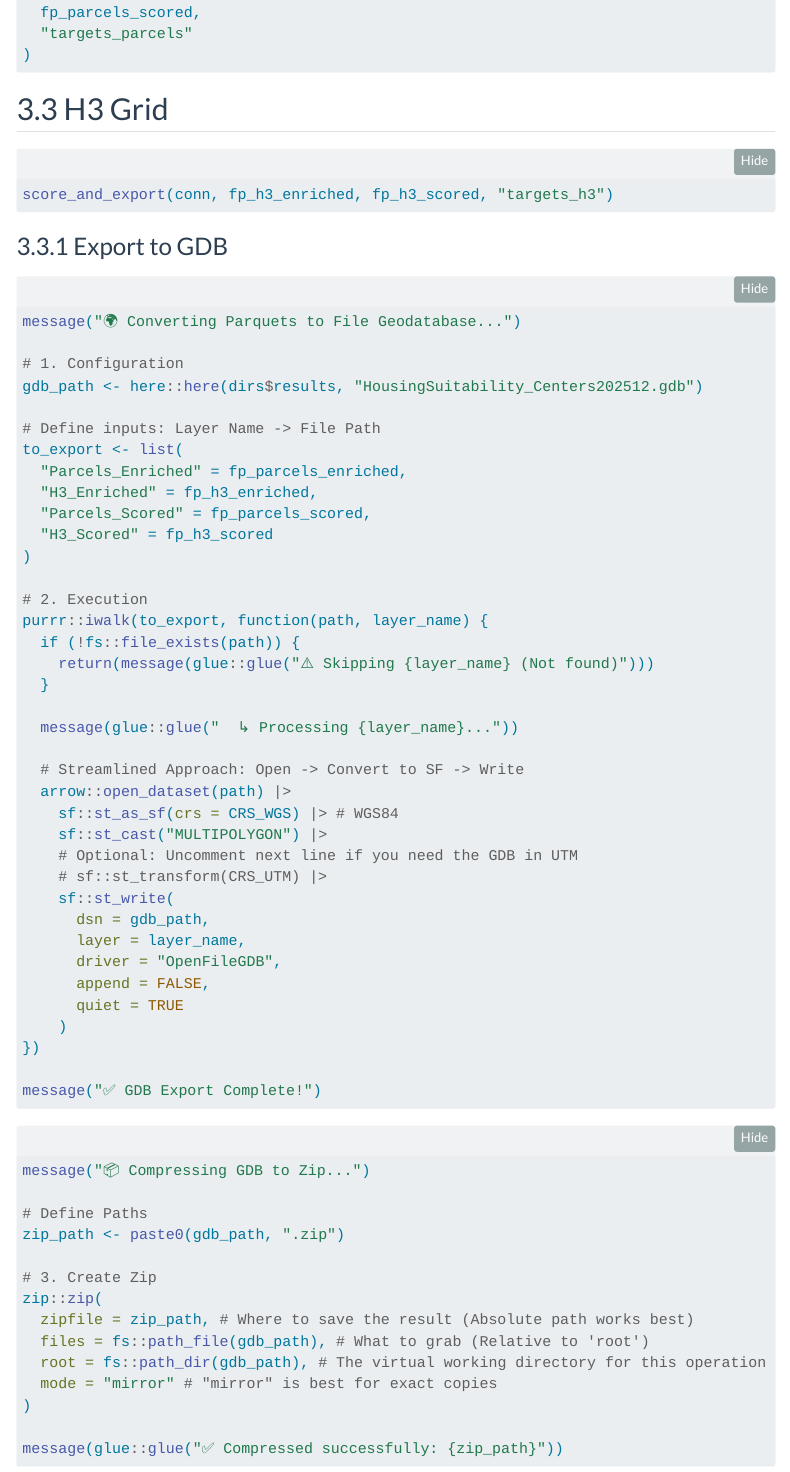
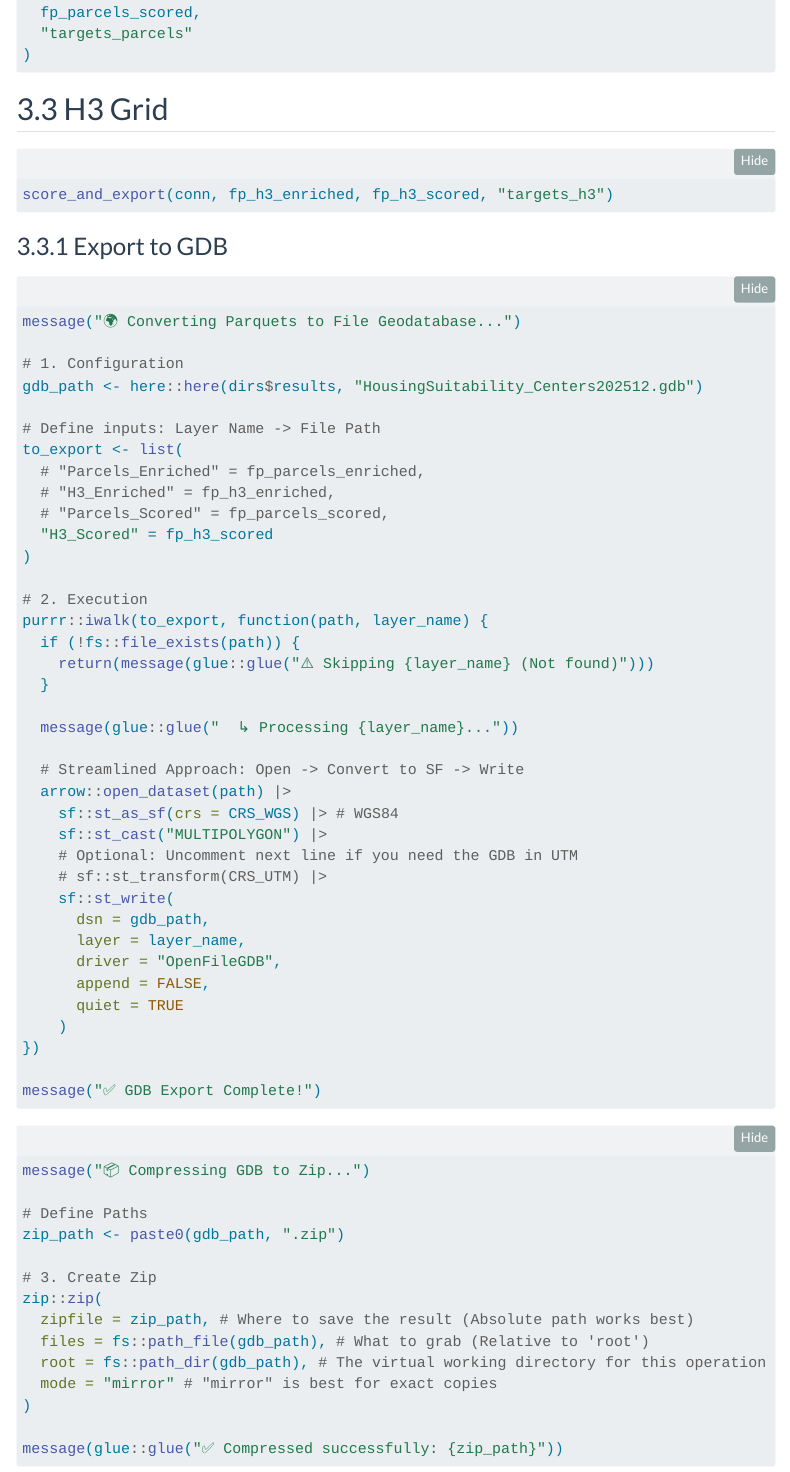
Before and after one commit to WFRCAnalytics/MAP-Housing-ATO-Calculator-Updated, a Quarto document (4-ato-scoring.qmd): the page in a window 1100 px wide, from 6010 px down. Rendered offline with R 4.5, knitr and Pandoc in place of Quarto, with nearby package versions; folded parts are opened; menus at the side of the page are left out.

```diff
--- a/4-ato-scoring.qmd
+++ b/4-ato-scoring.qmd
@@ -314,9 +314,9 @@
 
 # Define inputs: Layer Name -> File Path
 to_export <- list(
-  "Parcels_Enriched" = fp_parcels_enriched,
-  "H3_Enriched" = fp_h3_enriched,
-  "Parcels_Scored" = fp_parcels_scored,
+  # "Parcels_Enriched" = fp_parcels_enriched,
+  # "H3_Enriched" = fp_h3_enriched,
+  # "Parcels_Scored" = fp_parcels_scored,
   "H3_Scored" = fp_h3_scored
 )
 
```
Also changed, not shown: _app/app.R (+1 -1 lines), 2 other files.
